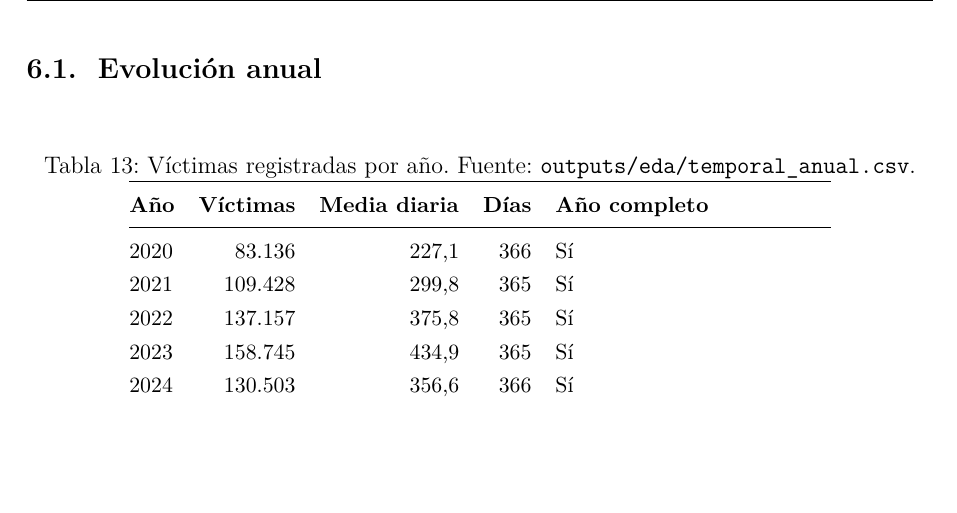
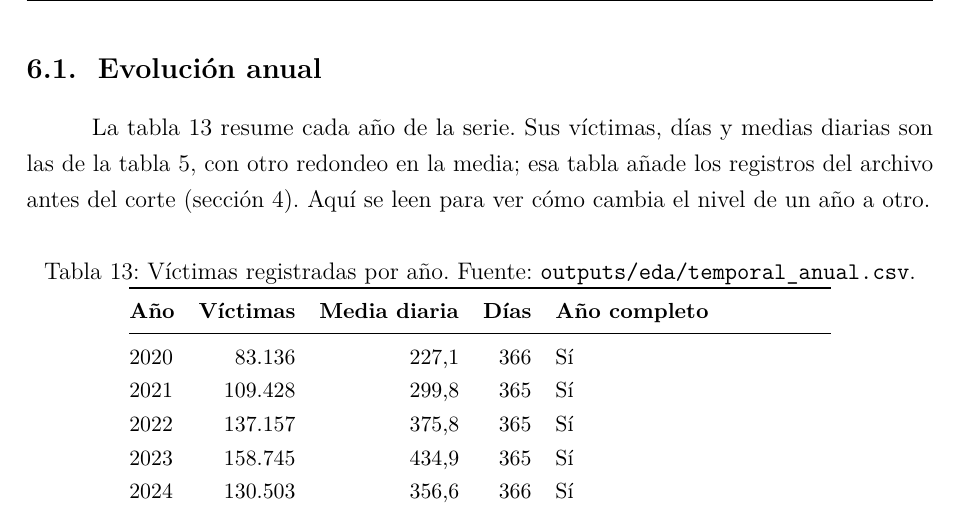
Before and after one commit to SarAlbN1/AD-DelitosBog, a LaTeX document (Informe/informe.tex, which reads Informe/secciones/06_analisis_exploratorio.tex): part of page 35 of 76, cut so that both start at the same text, the shorter picture padded with empty space. Compiled offline with pdfLaTeX.

Commit message:
docs(informe): la sección 6 cita sus tablas anuales (#55) (#141)
* docs(informe): la sección 6 cita sus tablas anuales (#55)

tab:eda-anual no se citaba en el texto. Se añade una frase que la presenta y remite a tab:anual de la
sección 4, que tiene las mismas víctimas, días y medias diarias y añade los registros del archivo.
Con eso tab:anual también queda citada.

* docs(informe): la referencia a la tabla anual apunta a la sección 4, no a la subsección del objetivo (#55)

tab:anual está en «Requisito mínimo de 500.000 registros», y sec:objetivo es otra subsección.
Se usa sec:datos, la etiqueta de toda la sección 4.

```diff
--- a/Informe/secciones/06_analisis_exploratorio.tex
+++ b/Informe/secciones/06_analisis_exploratorio.tex
@@ -13,6 +13,8 @@ El análisis exploratorio lo ejecuta \texttt{scripts/eda.py} sobre los conjuntos
 Las cifras de esta sección están en \texttt{outputs/eda/}.
 
 \subsection{Evolución anual}\label{sec:eda-anual}
+
+La tabla~\ref{tab:eda-anual} resume cada año de la serie. Sus víctimas, días y medias diarias son las de la tabla~\ref{tab:anual}, con otro redondeo en la media; esa tabla añade los registros del archivo antes del corte (sección~\ref{sec:datos}). Aquí se leen para ver cómo cambia el nivel de un año a otro.
 
 \begin{table}[H]
 \centering
```
